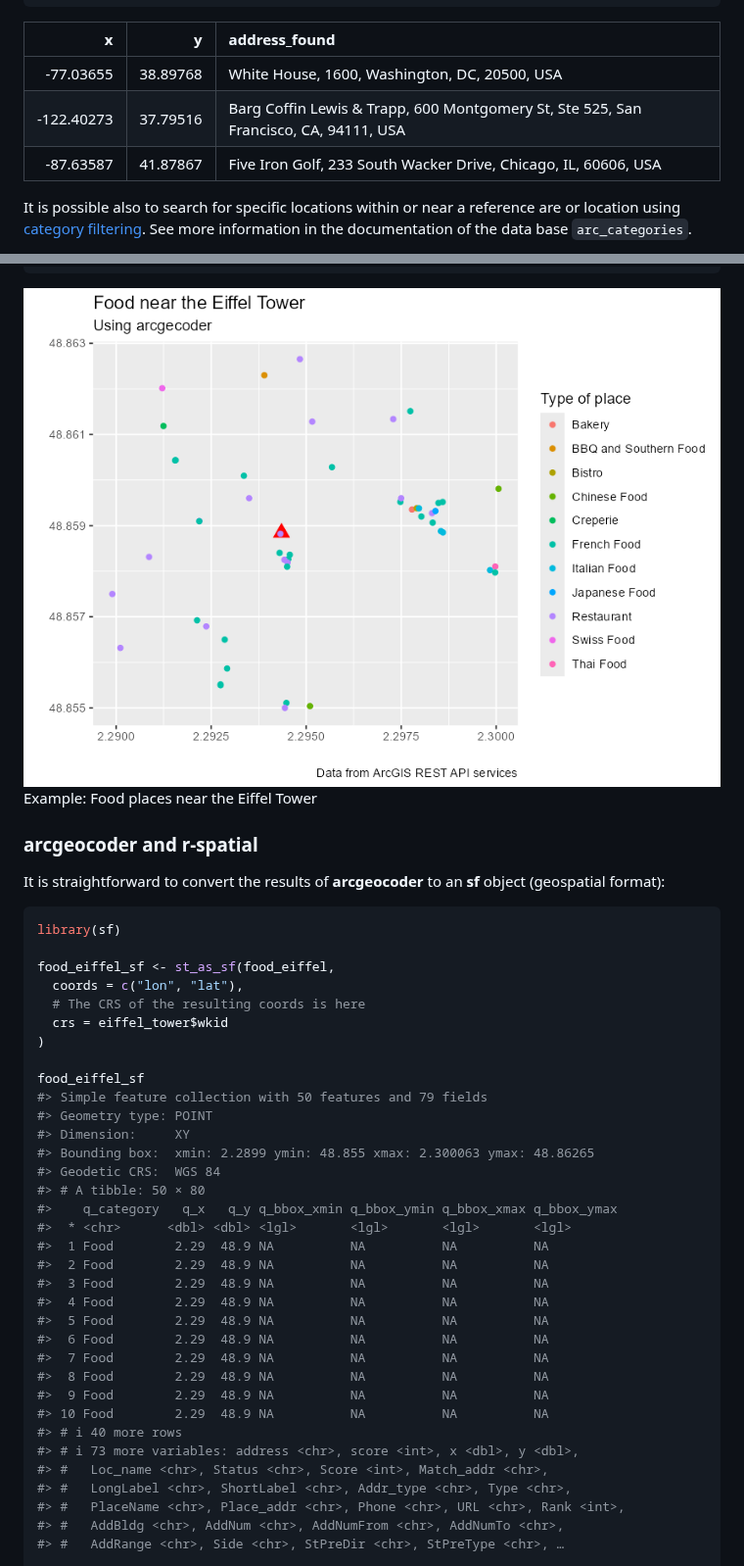
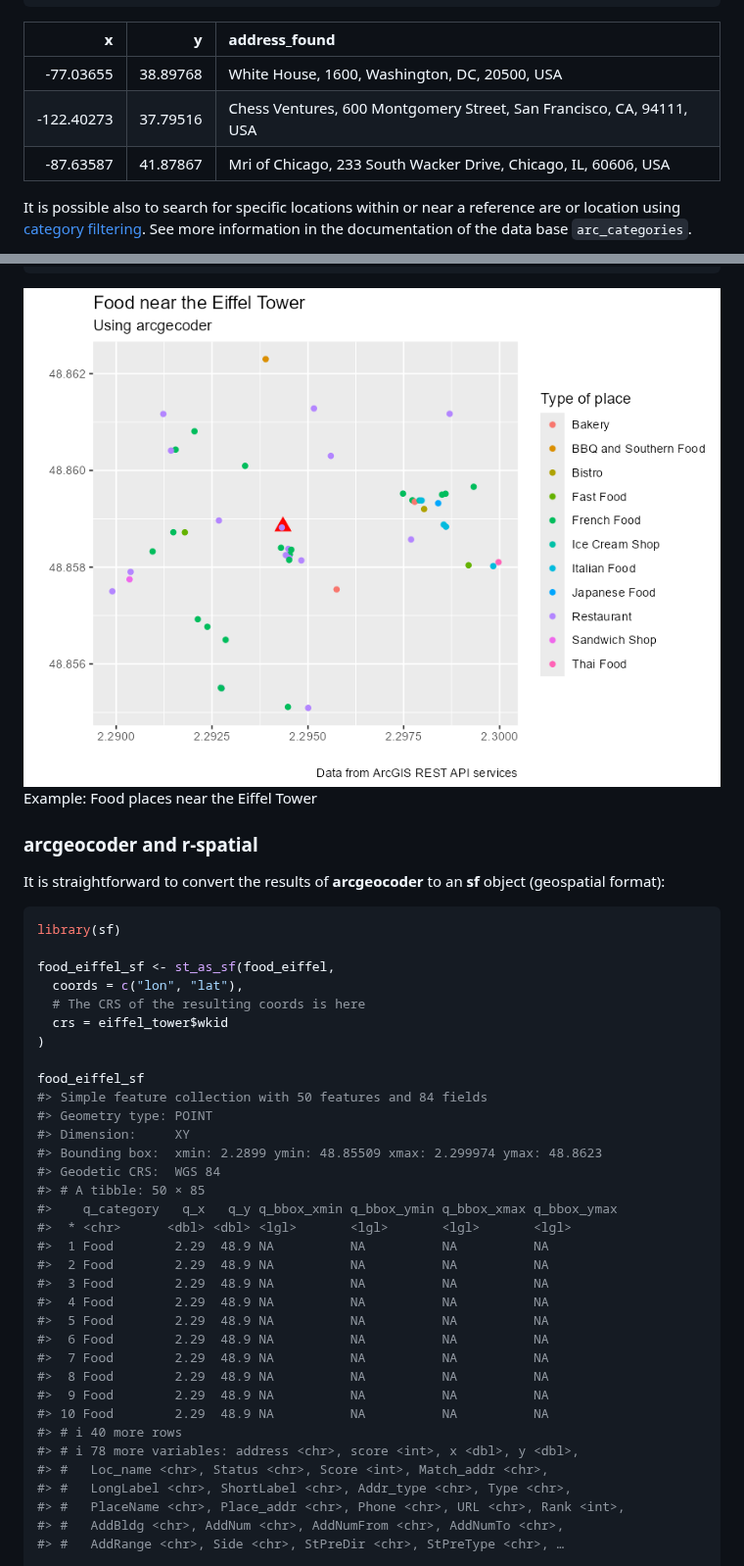
Before and after one commit to dieghernan/arcgeocoder, a Markdown page: README.md, 2 parts joined by grey strips. Shown at 98% size. Rendered like a GitHub page; pictures changed too: man/figures/README-eiffel-1.png.

Commit message:
Update docs with pkgdev

````diff
--- a/README.md
+++ b/README.md
@@ -141,11 +141,11 @@ reverse <- arc_reverse_geo(
 #>   |                                                          |                                                  |   0%  |                                                          |=================                                 |  33%  |                                                          |=================================                 |  67%  |                                                          |==================================================| 100%
 ```
 
-|          x |        y | address_found                                                                        |
-|-----------:|---------:|:-------------------------------------------------------------------------------------|
-|  -77.03655 | 38.89768 | White House, 1600, Washington, DC, 20500, USA                                        |
-| -122.40273 | 37.79516 | Barg Coffin Lewis & Trapp, 600 Montgomery St, Ste 525, San Francisco, CA, 94111, USA |
-|  -87.63587 | 41.87867 | Five Iron Golf, 233 South Wacker Drive, Chicago, IL, 60606, USA                      |
+|          x |        y | address_found                                                        |
+|-----------:|---------:|:---------------------------------------------------------------------|
+|  -77.03655 | 38.89768 | White House, 1600, Washington, DC, 20500, USA                        |
+| -122.40273 | 37.79516 | Chess Ventures, 600 Montgomery Street, San Francisco, CA, 94111, USA |
+|  -87.63587 | 41.87867 | Mri of Chicago, 233 South Wacker Drive, Chicago, IL, 60606, USA      |
 
 It is possible also to search for specific locations within or near a
 reference are or location using [category
@@ -223,12 +223,12 @@ food_eiffel_sf <- st_as_sf(food_eiffel,
 )
 
 food_eiffel_sf
-#> Simple feature collection with 50 features and 79 fields
+#> Simple feature collection with 50 features and 84 fields
 #> Geometry type: POINT
 #> Dimension:     XY
-#> Bounding box:  xmin: 2.2899 ymin: 48.855 xmax: 2.300063 ymax: 48.86265
+#> Bounding box:  xmin: 2.2899 ymin: 48.85509 xmax: 2.299974 ymax: 48.8623
 #> Geodetic CRS:  WGS 84
-#> # A tibble: 50 × 80
+#> # A tibble: 50 × 85
 #>    q_category   q_x   q_y q_bbox_xmin q_bbox_ymin q_bbox_xmax q_bbox_ymax
 #>  * <chr>      <dbl> <dbl> <lgl>       <lgl>       <lgl>       <lgl>
 #>  1 Food        2.29  48.9 NA          NA          NA          NA
@@ -242,7 +242,7 @@ food_eiffel_sf
 #>  9 Food        2.29  48.9 NA          NA          NA          NA
 #> 10 Food        2.29  48.9 NA          NA          NA          NA
 #> # ℹ 40 more rows
-#> # ℹ 73 more variables: address <chr>, score <int>, x <dbl>, y <dbl>,
+#> # ℹ 78 more variables: address <chr>, score <int>, x <dbl>, y <dbl>,
 #> #   Loc_name <chr>, Status <chr>, Score <int>, Match_addr <chr>,
 #> #   LongLabel <chr>, ShortLabel <chr>, Addr_type <chr>, Type <chr>,
 #> #   PlaceName <chr>, Place_addr <chr>, Phone <chr>, URL <chr>, Rank <int>,
````
Also changed, not shown: other parts of README.md (+2 -2 lines), man/figures/README-eiffel_sf-1.png, vignettes/eiffel-1.png, 9 other files.
